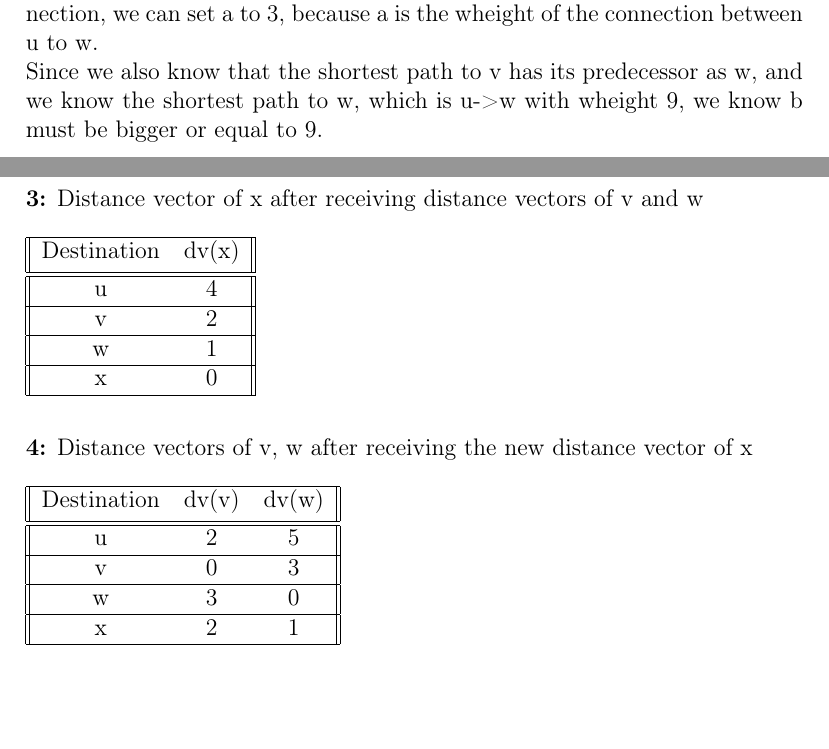
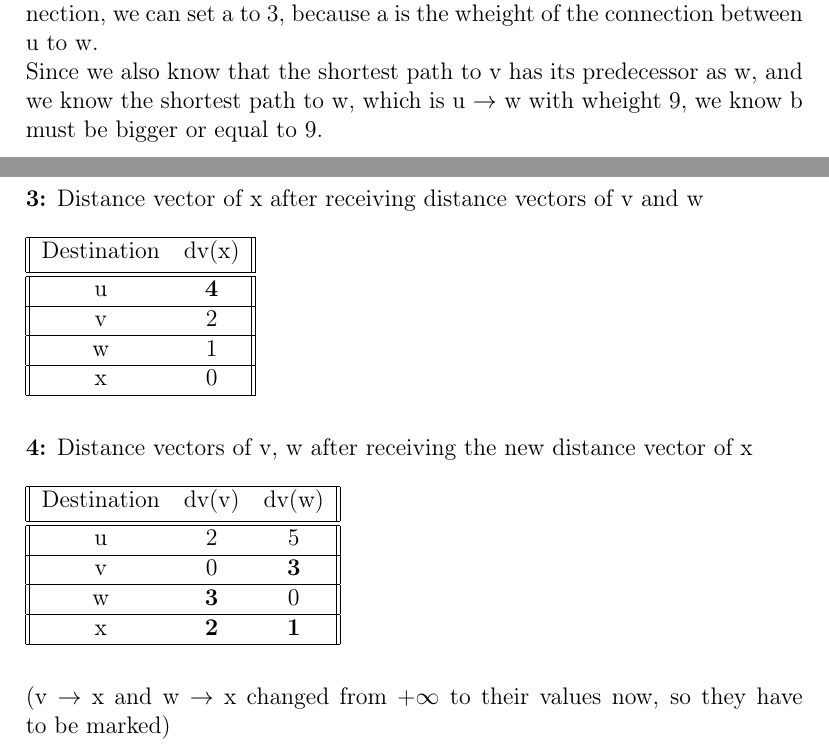
Before and after one commit to WiiXLinux/Computer-Networks-SS22-CAU-Kiel, a LaTeX document (Assigments 9/A1.tex): two parts of pages 1 and 2 of 2, joined at a grey line, cut so that both start at the same text, the shorter picture padded with empty space. Compiled offline with pdfLaTeX.

Commit message:
Updated A9/A1

```diff
--- a/Assigments 9/A1.tex
+++ b/Assigments 9/A1.tex
@@ -29,7 +29,7 @@
 We marked the predecessors for the shortest paths in the following image:
 \includegraphics[width=\textwidth]{A1.png}
 Because the table states that the shortest path from u to w is a direct connection, we can set a to 3, because a is the wheight of the connection between u to w. \\
-Since we also know that the shortest path to v has its predecessor as w, and we know the shortest path to w, which is u->w with wheight 9, we know b must be bigger or equal to 9. \pagebreak
+Since we also know that the shortest path to v has its predecessor as w, and we know the shortest path to w, which is u \(\rightarrow\) w with wheight 9, we know b must be bigger or equal to 9. \pagebreak
 \subsection*{b)}
 \textbf{1:} Distance vectors before x is added \\ \\
     \begin{tabular}{||c c c c||}
@@ -62,7 +62,7 @@ Since we also know that the shortest path to v has its predecessor as w, and we
      \hline
      Destination & dv(x) \\ [0.5ex]
      \hline\hline
-     u & 4 \\
+     u & \textbf{4} \\
      \hline
      v & 2 \\
      \hline
@@ -78,12 +78,12 @@ Since we also know that the shortest path to v has its predecessor as w, and we
      \hline\hline
      u & 2 & 5 \\
      \hline
-     v & 0 & 3 \\
+     v & 0 & \textbf{3} \\
      \hline
-     w & 3 & 0 \\
+     w & \textbf{3} & 0 \\
      \hline
-     x & 2 & 1 \\
+     x & \textbf{2} & \textbf{1} \\
      \hline
     \end{tabular} \\ \\ \\
-
+(v \(\rightarrow\) x and w \(\rightarrow\) x changed from \(+\infty\) to their values now, so they have to be marked)
 \end{document}
```
Also changed, not shown: Assigments 9/A1.pdf.
